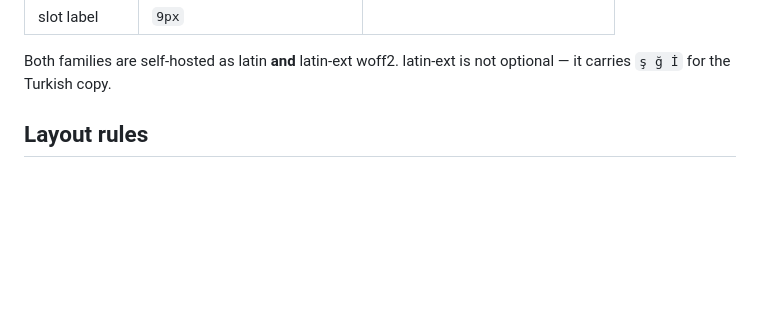
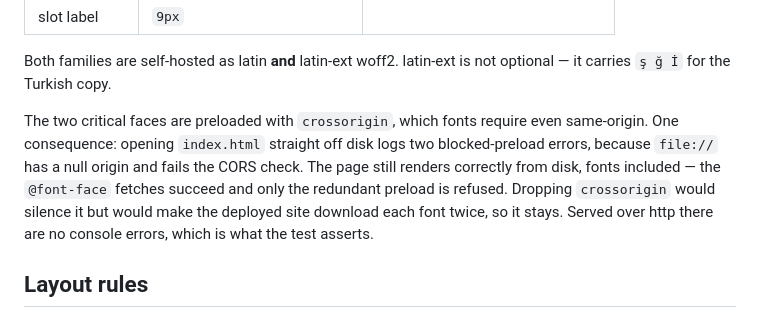
Before and after one commit to kerimxak/portfolio, a Markdown page: CLAUDE.md, the part around the change. Rendered like a GitHub page; blank space fills up the shorter version.

Commit message:
Note the file:// font-preload tradeoff in CLAUDE.md
Co-Authored-By: Claude Opus 5 <noreply@anthropic.com>

```diff
--- a/CLAUDE.md
+++ b/CLAUDE.md
@@ -56,6 +56,15 @@ Scale, all as written in the mockup:
 
 Both families are self-hosted as latin **and** latin-ext woff2. latin-ext is not
 optional — it carries `ş ğ İ` for the Turkish copy.
+
+The two critical faces are preloaded with `crossorigin`, which fonts require even
+same-origin. One consequence: opening `index.html` straight off disk logs two
+blocked-preload errors, because `file://` has a null origin and fails the CORS
+check. The page still renders correctly from disk, fonts included — the
+`@font-face` fetches succeed and only the redundant preload is refused. Dropping
+`crossorigin` would silence it but would make the deployed site download each
+font twice, so it stays. Served over http there are no console errors, which is
+what the test asserts.
 
 ## Layout rules
 
```
